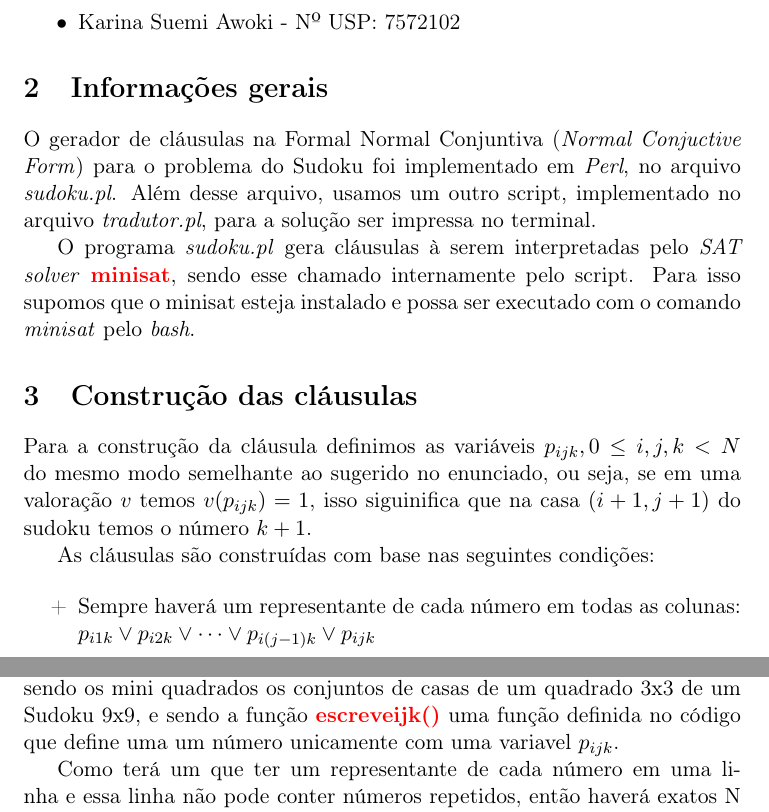
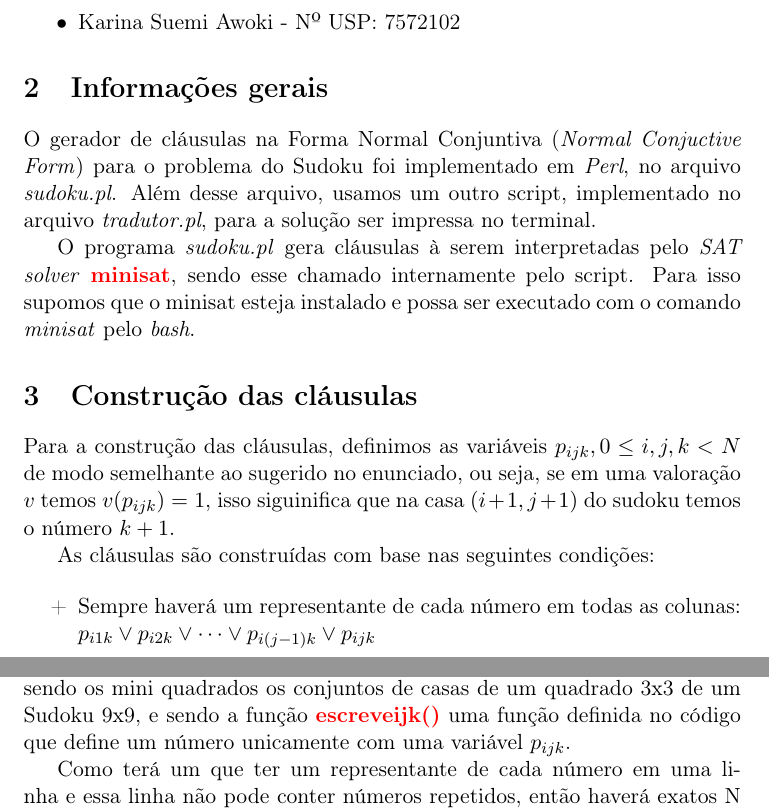
Before and after one commit to titibuga/ep1-formais, a LaTeX document (relatorio.tex): two parts of pages 1 and 2 of 3, joined at a grey line, cut so that both start at the same text. Compiled offline with pdfLaTeX.

Commit message:
latex atualizado

```diff
--- a/relatorio.tex
+++ b/relatorio.tex
@@ -28,7 +28,7 @@
 
 \section{Informações gerais}
 
-O gerador de cláusulas na Formal Normal Conjuntiva (\emph{Normal Conjuctive Form}) para o problema do Sudoku foi implementado em \emph{Perl}, no arquivo
+O gerador de cláusulas na Forma Normal Conjuntiva (\emph{Normal Conjuctive Form}) para o problema do Sudoku foi implementado em \emph{Perl}, no arquivo
 \emph{sudoku.pl}. Além desse arquivo, usamos um outro script, implementado no arquivo \emph{tradutor.pl}, para a solução ser impressa no terminal.
 
 O programa \emph{sudoku.pl} gera cláusulas à serem interpretadas pelo \emph{SAT solver} \textbf{\color{red}minisat}, sendo esse chamado internamente pelo script. Para isso supomos que o minisat esteja instalado e possa ser executado com o comando \emph{minisat} pelo \emph{bash}.
@@ -36,8 +36,8 @@ O programa \emph{sudoku.pl} gera cláusulas à serem interpretadas pelo \emph{SA
 
 \section{Construção das cláusulas}
 
-Para a construção da cláusula definimos as variáveis $p_{ijk}, 0\leq i,j,k<N$
-do mesmo modo semelhante ao sugerido no enunciado, ou seja, se em uma valoração $v$ temos $v(p_{ijk}) = 1$, isso siguinifica que na casa $(i+1,j+1)$ do sudoku temos o número $k+1$.
+Para a construção das cláusulas, definimos as variáveis $p_{ijk}, 0\leq i,j,k<N$
+de modo semelhante ao sugerido no enunciado, ou seja, se em uma valoração $v$ temos $v(p_{ijk}) = 1$, isso siguinifica que na casa $(i+1,j+1)$ do sudoku temos o número $k+1$.
 
 As cláusulas são construídas com base nas seguintes condições:
 
@@ -58,7 +58,7 @@ As cláusulas são construídas com base nas seguintes condições:
 
 \end{itemize}
 
-Sendo $Q(R) = \{ (i,j) |$ A casa $(i,j)$ está no mini quadrado de indice $R \}$, sendo os mini quadrados os conjuntos de casas de um quadrado 3x3 de um Sudoku 9x9, e sendo a função \textbf{\color{red}escreveijk()} uma função definida no código que define uma um número unicamente com uma variavel $p_{ijk}$.
+Sendo $Q(R) = \{ (i,j) |$ A casa $(i,j)$ está no mini quadrado de indice $R \}$, sendo os mini quadrados os conjuntos de casas de um quadrado 3x3 de um Sudoku 9x9, e sendo a função \textbf{\color{red}escreveijk()} uma função definida no código que define um número unicamente com uma variável $p_{ijk}$.
 
 
 
```
Also changed, not shown: relatorio.pdf.
